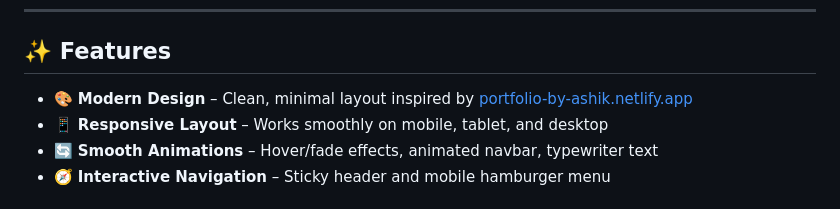
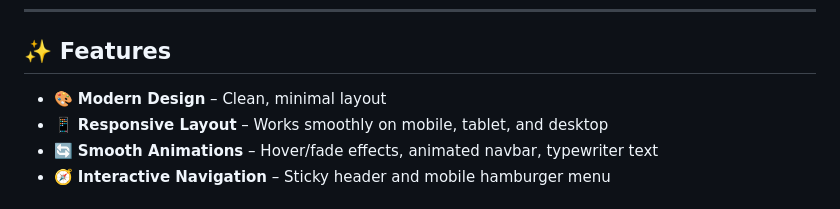
Before and after one commit to Sumanx16/Personal-Portfolio, a Markdown page: README.md, the part around one of its changes. Drawn GitHub-style.

```diff
--- a/README.md
+++ b/README.md
@@ -21,7 +31,7 @@ Welcome to my personal portfolio! I’m **Suman Kumar**, a beginner full-stack d
 
 ## ✨ Features
 
-- 🎨 **Modern Design** – Clean, minimal layout inspired by [portfolio-by-ashik.netlify.app](https://portfolio-by-ashik.netlify.app)
+- 🎨 **Modern Design** – Clean, minimal layout
 - 📱 **Responsive Layout** – Works smoothly on mobile, tablet, and desktop
 - 🔄 **Smooth Animations** – Hover/fade effects, animated navbar, typewriter text
 - 🧭 **Interactive Navigation** – Sticky header and mobile hamburger menu
```
Also changed, not shown: other parts of README.md (+13 -3 lines).
